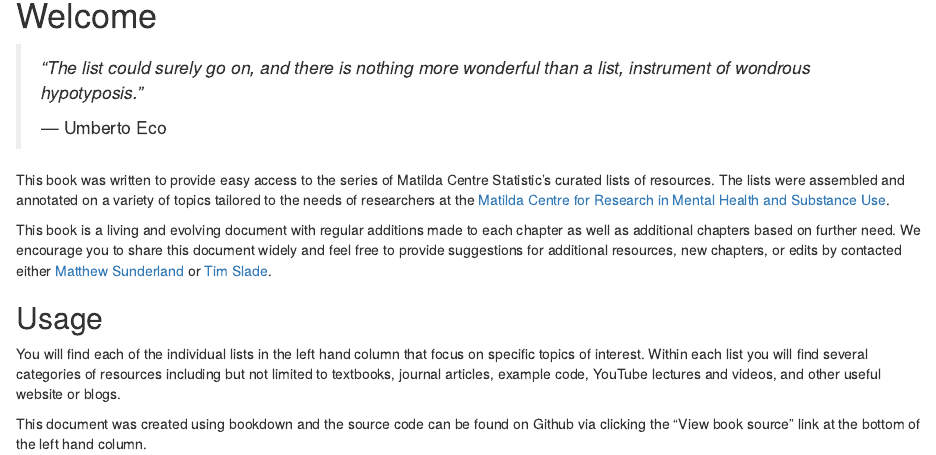
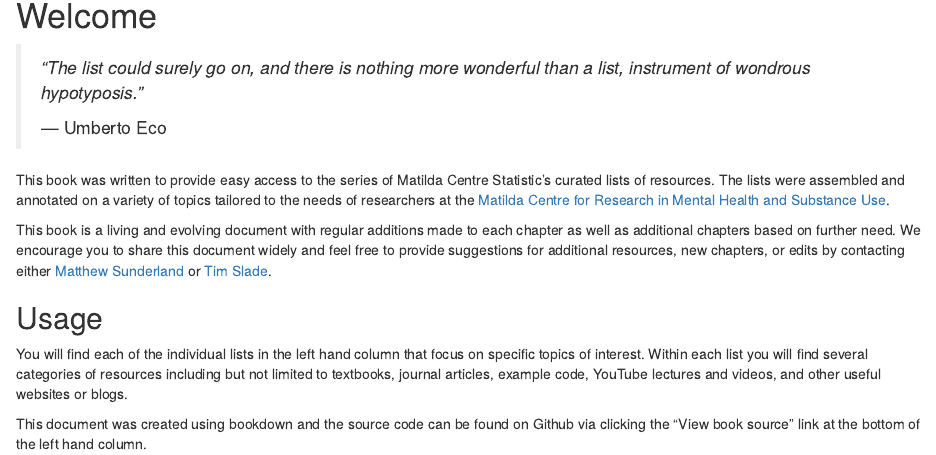
Before and after one commit to mmsunderland/MSRP, an R Markdown document (index.Rmd): the page in a window 1100 px wide, from 150 px down. Rendered offline with R 4.5, knitr and Pandoc, with nearby package versions; drawn as R Markdown's standard HTML page in place of the format the file asks for.

Commit message:
Update index.Rmd

```diff
--- a/index.Rmd
+++ b/index.Rmd
@@ -21,11 +21,11 @@
 
 This book was written to provide easy access to the series of Matilda Centre Statistic's curated lists of resources. The lists were assembled and annotated on a variety of topics tailored to the needs of researchers at the [Matilda Centre for Research in Mental Health and Substance Use](https://www.sydney.edu.au/matilda-centre/).
 
-This book is a living and evolving document with regular additions made to each chapter as well as additional chapters based on further need. We encourage you to share this document widely and feel free to provide  suggestions for additional resources, new chapters, or edits by contacted either [Matthew Sunderland](matthew.sunderland@sydney.edu.au) or [Tim Slade](tim.slade@sydney.edu.au).
+This book is a living and evolving document with regular additions made to each chapter as well as additional chapters based on further need. We encourage you to share this document widely and feel free to provide  suggestions for additional resources, new chapters, or edits by contacting either [Matthew Sunderland](matthew.sunderland@sydney.edu.au) or [Tim Slade](tim.slade@sydney.edu.au).
 
 ## Usage
 
-You will find each of the individual lists in the left hand column that focus on specific topics of interest. Within each list you will find several categories of resources including but not limited to textbooks, journal articles, example code, YouTube lectures and videos, and other useful website or blogs.
+You will find each of the individual lists in the left hand column that focus on specific topics of interest. Within each list you will find several categories of resources including but not limited to textbooks, journal articles, example code, YouTube lectures and videos, and other useful websites or blogs.
 
 This document was created using bookdown and the source code can be found on Github via clicking the "View book source" link at the bottom of the left hand column.
 
```
